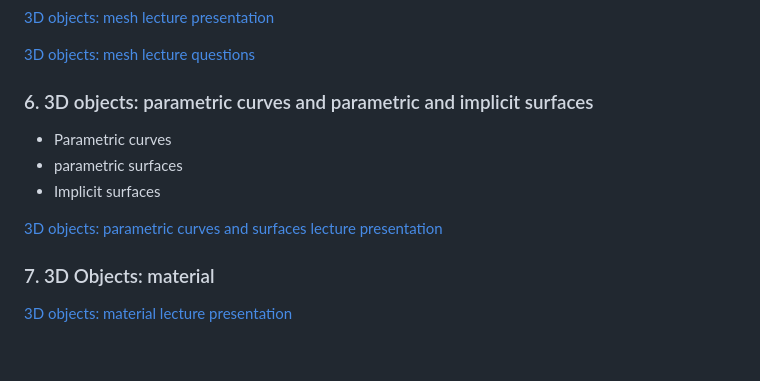
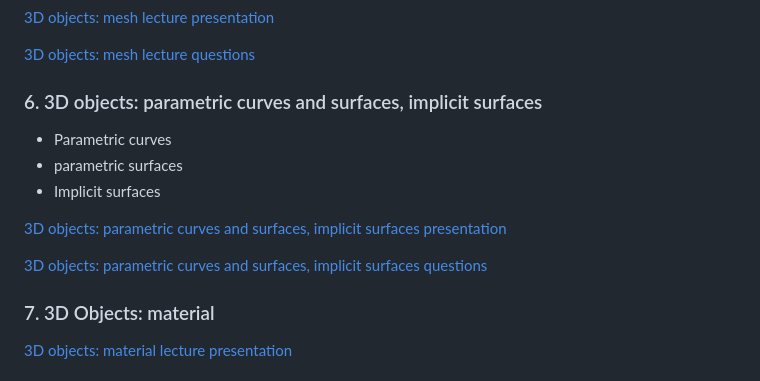
Before and after one commit to lorentzo/IntroductionToComputerGraphics, a Markdown page: README.md, the part around the change. Rendered like a GitHub page; blank space fills up the shorter version.

```diff
--- a/README.md
+++ b/README.md
@@ -63,13 +63,15 @@ Foundational elements of 3D scene:
 
 [3D objects: mesh lecture questions](https://github.com/lorentzo/IntroductionToComputerGraphics/tree/main/lectures/5_mesh)
 
-### 6. 3D objects: parametric curves and parametric and implicit surfaces
+### 6. 3D objects: parametric curves and surfaces, implicit surfaces
 
 * Parametric curves
 * parametric surfaces
 * Implicit surfaces
 
-[3D objects: parametric curves and surfaces lecture presentation](https://github.com/lorentzo/IntroductionToComputerGraphics/tree/main/lectures/6_parametric_curves_surfaces)
+[3D objects: parametric curves and surfaces, implicit surfaces presentation](https://github.com/lorentzo/IntroductionToComputerGraphics/tree/main/lectures/6_parametric_curves_surfaces)
+
+[3D objects: parametric curves and surfaces, implicit surfaces questions](https://github.com/lorentzo/IntroductionToComputerGraphics/tree/main/lectures/6_parametric_curves_surfaces)
 
 ### 7. 3D Objects: material
 
```
